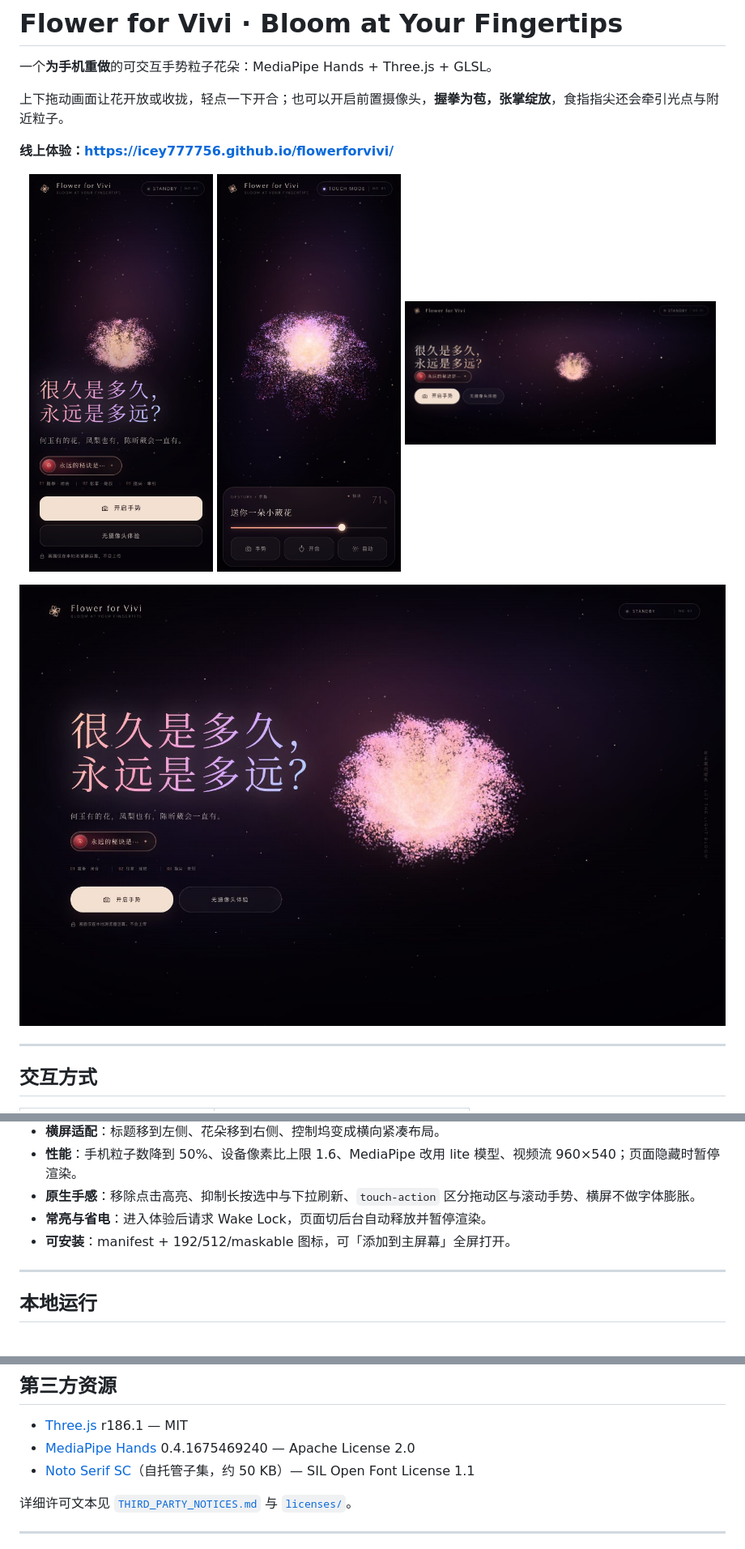
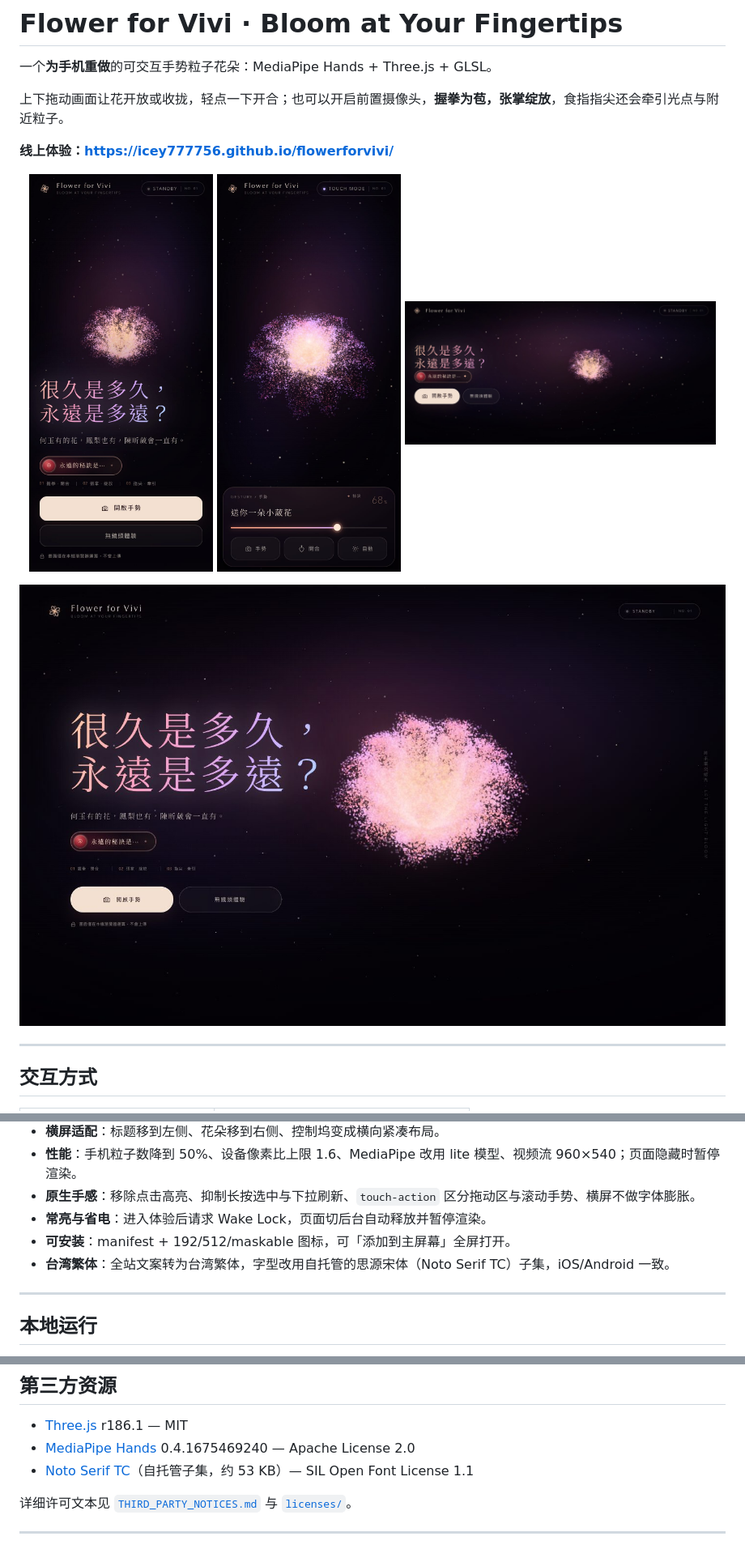
Before and after one commit to icey777756/flowerforvivi, a Markdown page: README.md, 3 parts joined by grey strips. Shown at 81% size. Rendered like a GitHub page; pictures changed too: docs/preview-bloom.jpg, docs/preview-desktop.jpg, docs/preview-landscape.jpg.

Commit message:
全站轉為台灣繁體，改用 Noto Serif TC；信件改為「鳳梨也有，」
- 標題、文案、HUD、錯誤提示、manifest 全部轉台灣繁體
- 字庫改為 Noto Serif TC 子集（246 字，約 53 KB），lang=zh-Hant-TW
- 信件「我們鳳梨也有呀」改為「鳳梨也有，」
- 鏡頭/權限/辨識/存取/本機/螢幕等台灣用語
- 更新預覽圖、README 與授權檔名

```diff
--- a/README.md
+++ b/README.md
@@ -55,6 +55,7 @@
 - **原生手感**：移除点击高亮、抑制长按选中与下拉刷新、`touch-action` 区分拖动区与滚动手势、横屏不做字体膨胀。
 - **常亮与省电**：进入体验后请求 Wake Lock，页面切后台自动释放并暂停渲染。
 - **可安装**：manifest + 192/512/maskable 图标，可「添加到主屏幕」全屏打开。
+- **台湾繁体**：全站文案转为台湾繁体，字型改用自托管的思源宋体（Noto Serif TC）子集，iOS/Android 一致。
 
 ---
 
@@ -208,7 +209,7 @@ MediaPipe Hands 返回每只手 21 个归一化关键点，`analyzeHand()` 会
 
 - [Three.js](https://threejs.org/) r186.1 — MIT
 - [MediaPipe Hands](https://developers.google.com/mediapipe/solutions/vision/hand_landmarker) 0.4.1675469240 — Apache License 2.0
-- [Noto Serif SC](https://github.com/notofonts/noto-cjk)（自托管子集，约 50 KB）— SIL Open Font License 1.1
+- [Noto Serif TC](https://github.com/notofonts/noto-cjk)（自托管子集，约 53 KB）— SIL Open Font License 1.1
 
 详细许可文本见 [`THIRD_PARTY_NOTICES.md`](THIRD_PARTY_NOTICES.md) 与 [`licenses/`](licenses/)。
 
```
Also changed, not shown: other parts of README.md (+2 -2 lines), THIRD_PARTY_NOTICES.md (+3 -3 lines), 修改指南.md (+1 -1 lines), docs/preview-secret.jpg, 9 other files.
